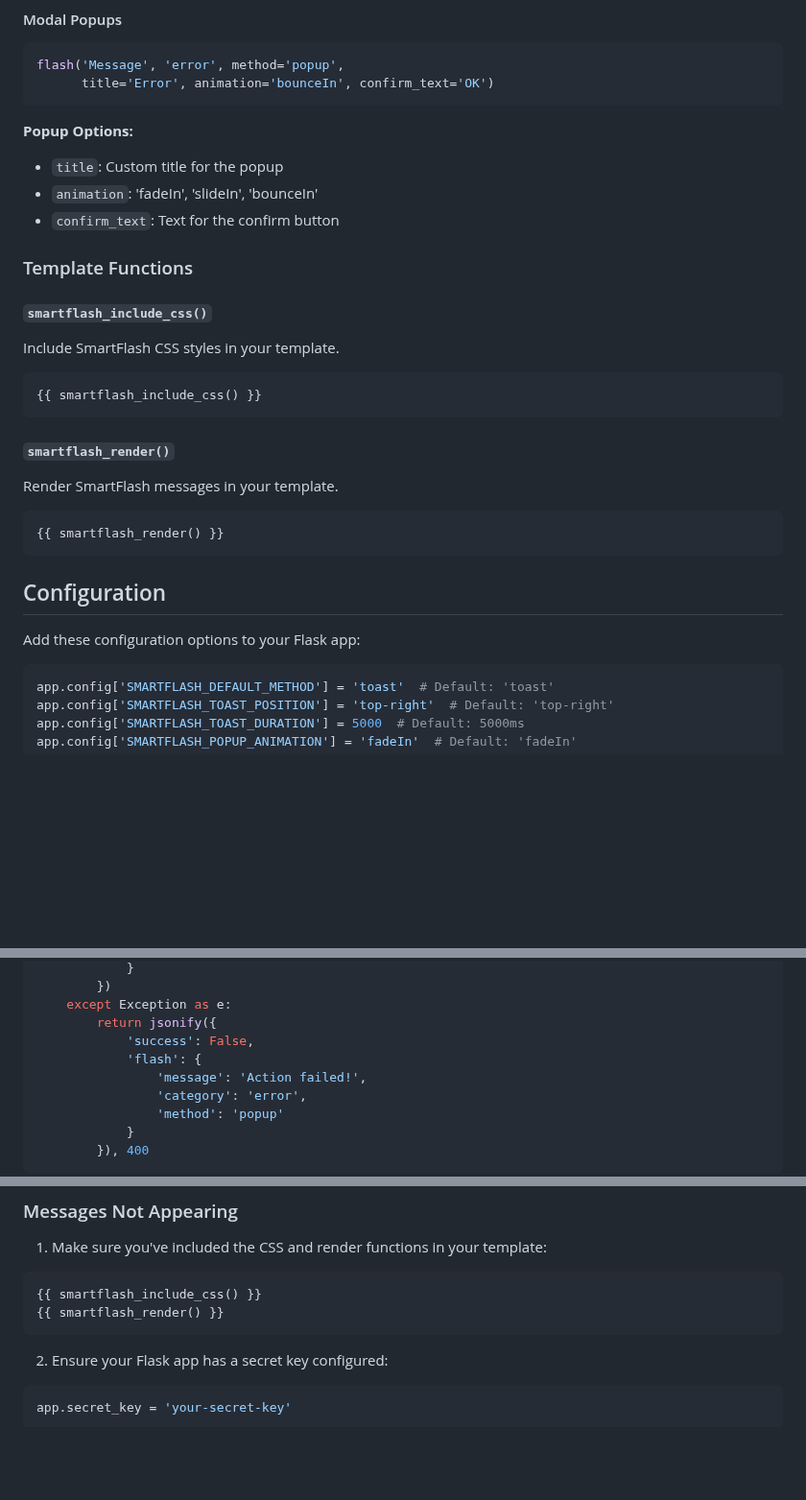
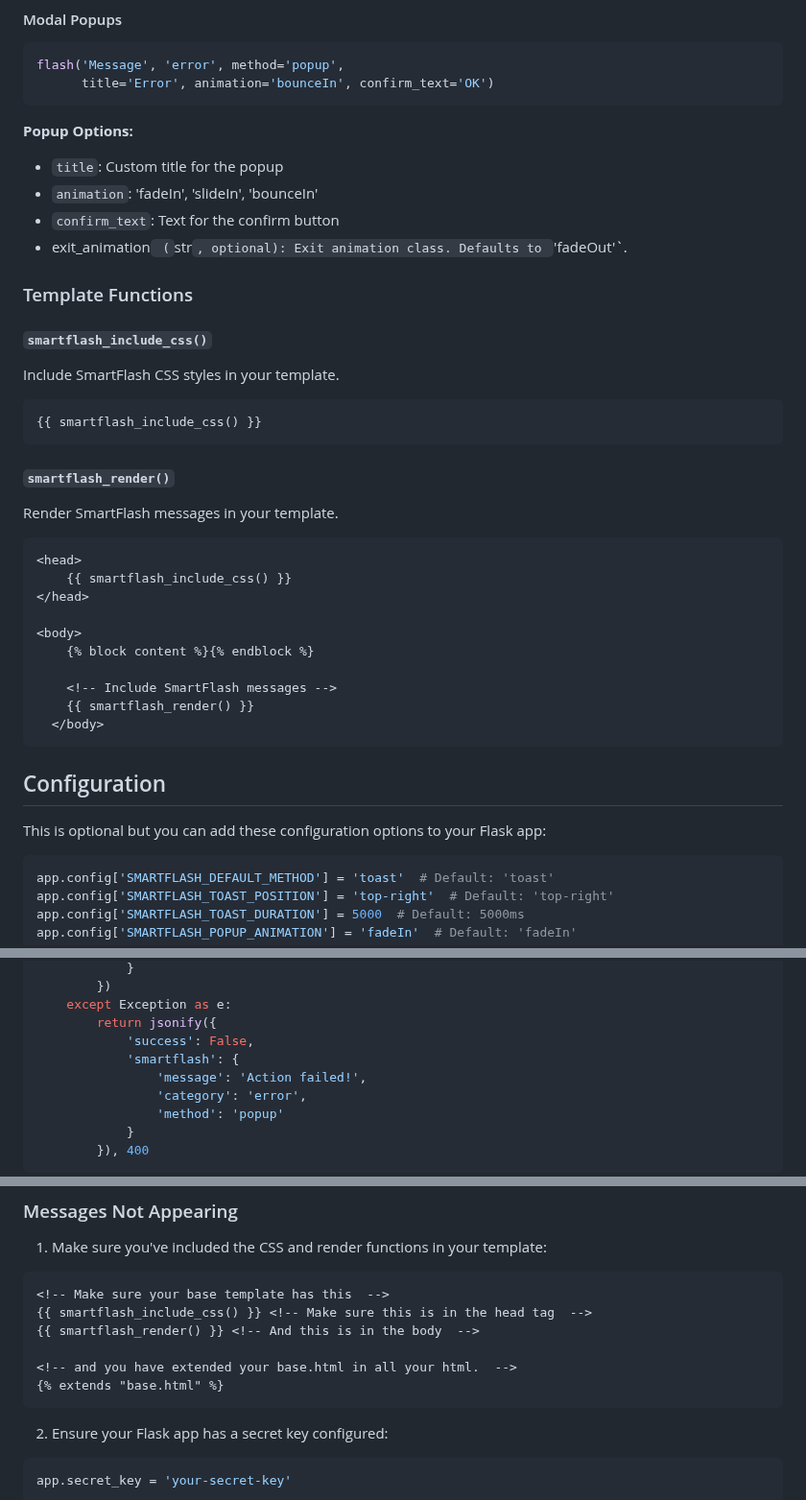
Before and after one commit to chimenmagoodness/flask-smartflash, a Markdown page: README.md, 3 parts joined by grey strips. Shown at 96% size. Rendered like a GitHub page; blank space fills up the shorter version.

````diff
--- a/README.md
+++ b/README.md
@@ -188,6 +262,7 @@ flash('Message', 'error', method='popup',
 - `title`: Custom title for the popup
 - `animation`: 'fadeIn', 'slideIn', 'bounceIn'
 - `confirm_text`: Text for the confirm button
+- exit_animation` (`str`, optional): Exit animation class. Defaults to `'fadeOut'`.
 
 ### Template Functions
 
@@ -204,12 +279,21 @@ Include SmartFlash CSS styles in your template.
 Render SmartFlash messages in your template.
 
 ```html
-{{ smartflash_render() }}
+<head>
+    {{ smartflash_include_css() }}
+</head>
+
+<body>
+    {% block content %}{% endblock %}
+
+    <!-- Include SmartFlash messages -->
+    {{ smartflash_render() }}
+  </body>
 ```
 
 ## Configuration
 
-Add these configuration options to your Flask app:
+This is optional but you can add these configuration options to your Flask app:
 
 ```python
 app.config['SMARTFLASH_DEFAULT_METHOD'] = 'toast'  # Default: 'toast'
@@ -284,7 +368,7 @@ def api_action():
     except Exception as e:
         return jsonify({
             'success': False,
-            'flash': {
+            'smartflash': {
                 'message': 'Action failed!',
                 'category': 'error',
                 'method': 'popup'
@@ -323,8 +407,12 @@ SmartFlash works with all modern browsers:
 
 1. Make sure you've included the CSS and render functions in your template:
 ```html
-{{ smartflash_include_css() }}
-{{ smartflash_render() }}
+<!-- Make sure your base template has this  -->
+{{ smartflash_include_css() }} <!-- Make sure this is in the head tag  -->
+{{ smartflash_render() }} <!-- And this is in the body  -->
+
+<!-- and you have extended your base.html in all your html.  -->
+{% extends "base.html" %}
 ```
 
 2. Ensure your Flask app has a secret key configured:
````
Also changed, not shown: other parts of README.md (+105 -31 lines).
